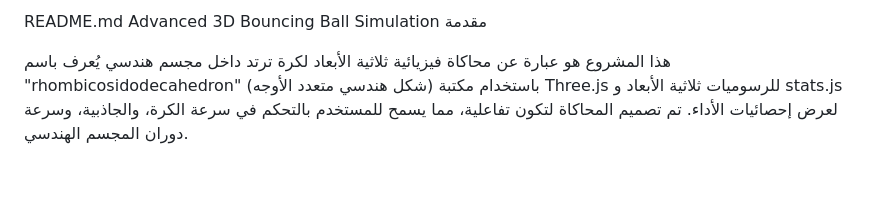
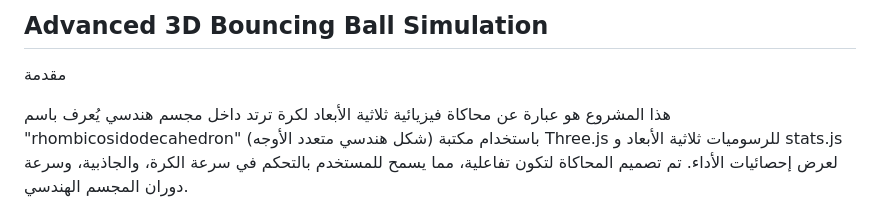
Before and after one commit to gptahmed1/Advanced-3D-Bouncing-Ball-Simulation, a Markdown page: README.md, the part around the change. Drawn GitHub-style; blank space fills up the shorter version.

```diff
--- a/README.md
+++ b/README.md
@@ -1,5 +1,5 @@
-README.md
-Advanced 3D Bouncing Ball Simulation
+
+## Advanced 3D Bouncing Ball Simulation
 مقدمة
 
 هذا المشروع هو عبارة عن محاكاة فيزيائية ثلاثية الأبعاد لكرة ترتد داخل مجسم هندسي يُعرف باسم "rhombicosidodecahedron" (شكل هندسي متعدد الأوجه) باستخدام مكتبة Three.js للرسوميات ثلاثية الأبعاد و stats.js لعرض إحصائيات الأداء. تم تصميم المحاكاة لتكون تفاعلية، مما يسمح للمستخدم بالتحكم في سرعة الكرة، والجاذبية، وسرعة دوران المجسم الهندسي.
```
